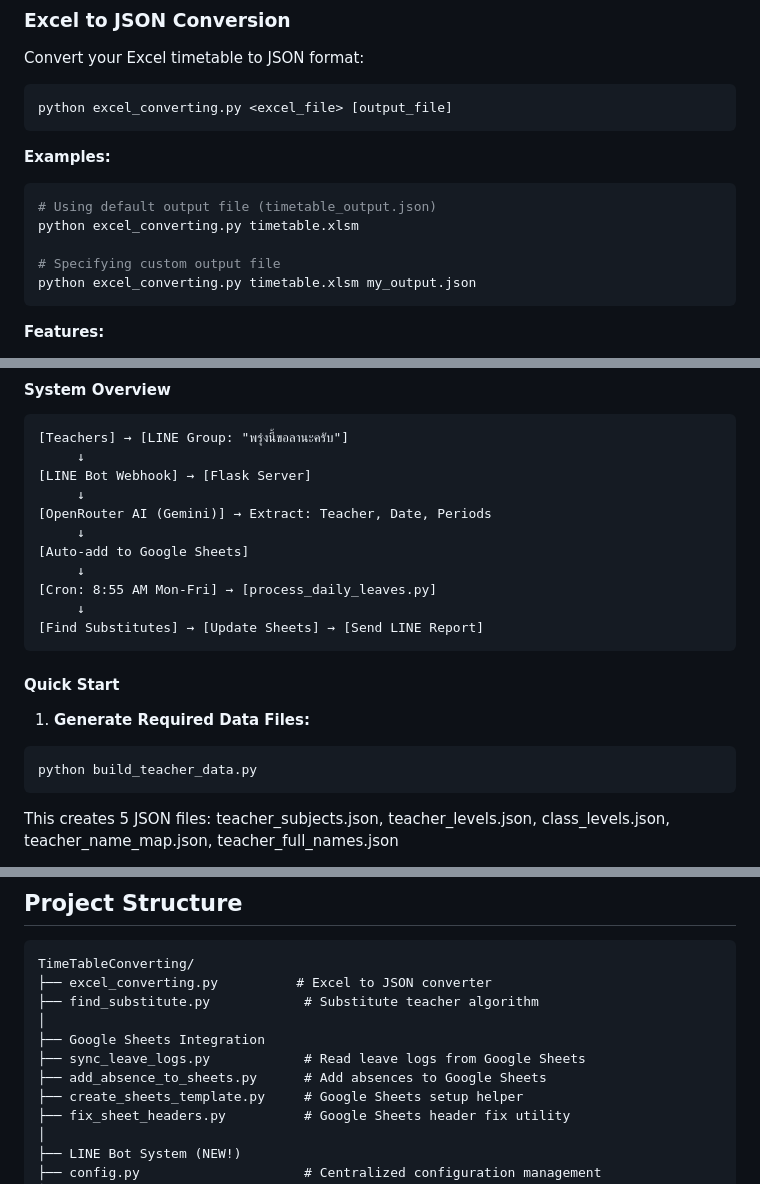
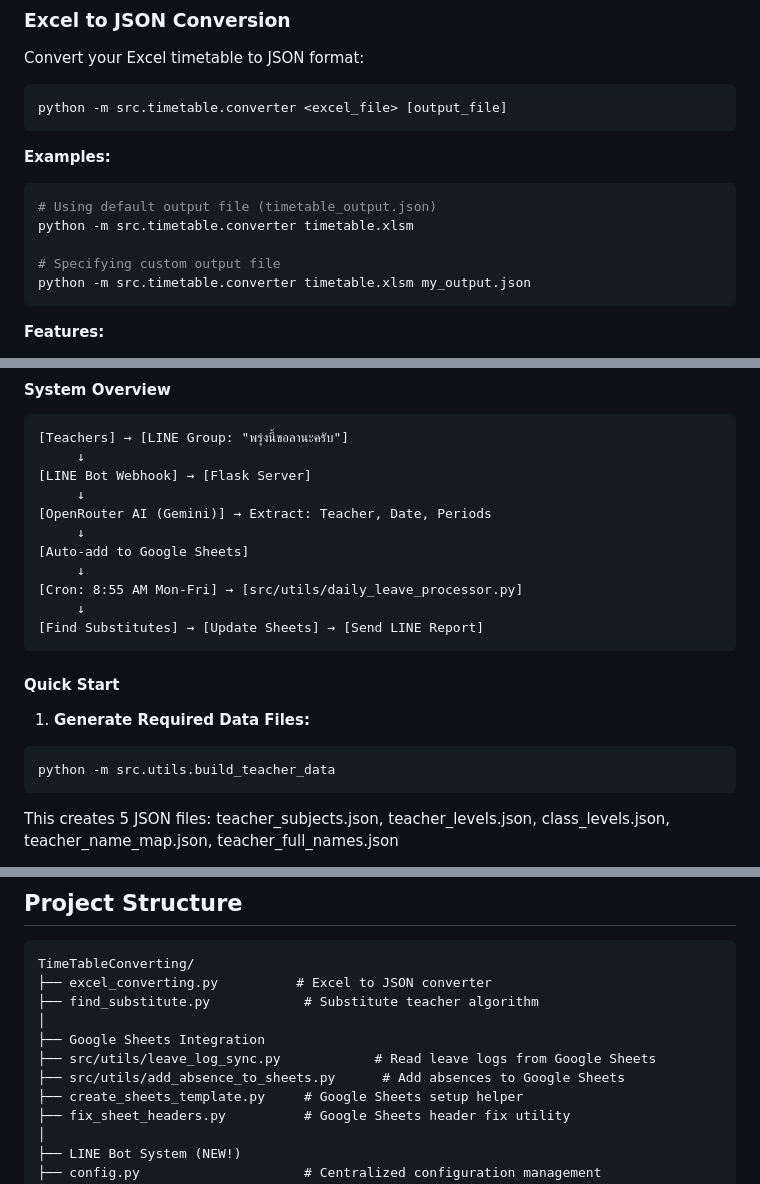
Before and after one commit to dimon-ton/TimeTableConverting, a Markdown page: README.md, 3 parts joined by grey strips. Drawn GitHub-style.

````diff
--- a/README.md
+++ b/README.md
@@ -50,16 +50,16 @@ pip install -r requirements.txt
 Convert your Excel timetable to JSON format:
 
 ```bash
-python excel_converting.py <excel_file> [output_file]
+python -m src.timetable.converter <excel_file> [output_file]
 ```
 
 **Examples:**
 ```bash
 # Using default output file (timetable_output.json)
-python excel_converting.py timetable.xlsm
+python -m src.timetable.converter timetable.xlsm
 
 # Specifying custom output file
-python excel_converting.py timetable.xlsm my_output.json
+python -m src.timetable.converter timetable.xlsm my_output.json
 ```
 
 **Features:**
@@ -163,7 +163,7 @@ Automate leave requests and substitute notifications using LINE Messaging API.
      ↓
 [Auto-add to Google Sheets]
      ↓
-[Cron: 8:55 AM Mon-Fri] → [process_daily_leaves.py]
+[Cron: 8:55 AM Mon-Fri] → [src/utils/daily_leave_processor.py]
      ↓
 [Find Substitutes] → [Update Sheets] → [Send LINE Report]
 ```
@@ -172,7 +172,7 @@ Automate leave requests and substitute notifications using LINE Messaging API.
 
 1. **Generate Required Data Files:**
 ```bash
-python build_teacher_data.py
+python -m src.utils.build_teacher_data
 ```
 This creates 5 JSON files: teacher_subjects.json, teacher_levels.json, class_levels.json, teacher_name_map.json, teacher_full_names.json
 
@@ -454,8 +454,8 @@ TimeTableConverting/
 ├── find_substitute.py            # Substitute teacher algorithm
 │
 ├── Google Sheets Integration
-├── sync_leave_logs.py            # Read leave logs from Google Sheets
-├── add_absence_to_sheets.py      # Add absences to Google Sheets
+├── src/utils/leave_log_sync.py            # Read leave logs from Google Sheets
+├── src/utils/add_absence_to_sheets.py      # Add absences to Google Sheets
 ├── create_sheets_template.py     # Google Sheets setup helper
 ├── fix_sheet_headers.py          # Google Sheets header fix utility
 │
````
Also changed, not shown: other parts of README.md (+18 -18 lines), docs/CLAUDE.md (+78 -36 lines).
